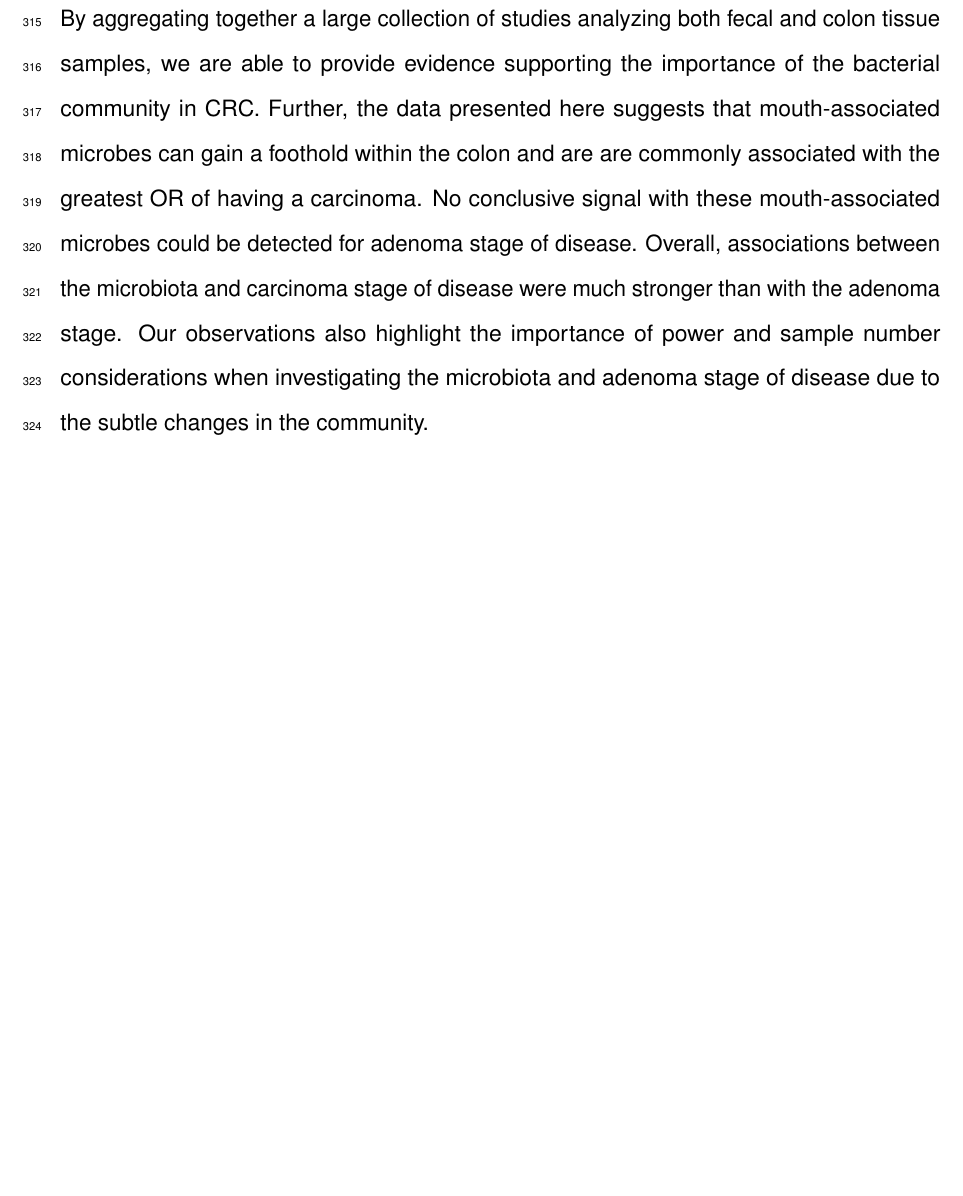
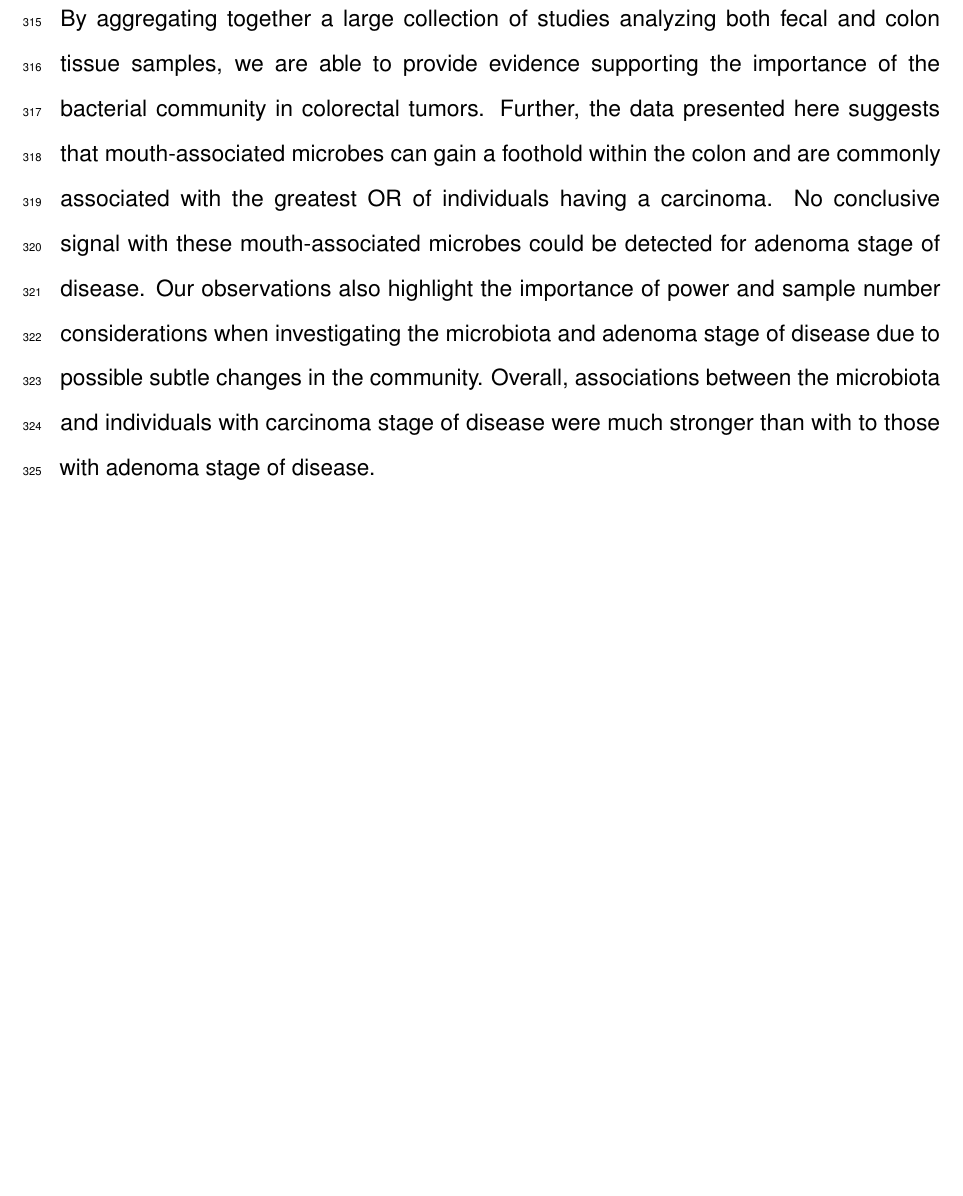
Before and after one commit to SchlossLab/Sze_CRCMetaAnalysis_mBio_2018, an R Markdown document (submission/manuscript.Rmd): part of page 16 of 30, cut so that both start at the same text. Rendered offline with R 4.5, knitr and Pandoc, then LaTeX, with nearby package versions; some code elsewhere in the file could not run offline; a font, style sheet, LaTeX package, included part or bibliography that could not be used is replaced or left out.

Commit message:
fix conclusion

```diff
--- a/submission/manuscript.Rmd
+++ b/submission/manuscript.Rmd
@@ -168,7 +168,7 @@ The associations between the microbiota and adenoma stage of disease are inconcl
 
 ## Conclusion
 
-By aggregating together a large collection of studies analyzing both fecal and colon tissue samples, we are able to provide evidence supporting the importance of the bacterial community in CRC. Further, the data presented here suggests that mouth-associated microbes can gain a foothold within the colon and are are commonly associated with the greatest OR of having a carcinoma. No conclusive signal with these mouth-associated microbes could be detected for adenoma stage of disease. Overall, associations between the microbiota and carcinoma stage of disease were much stronger than with the adenoma stage. Our observations also highlight the importance of power and sample number considerations when investigating the microbiota and adenoma stage of disease due to the subtle changes in the community.
+By aggregating together a large collection of studies analyzing both fecal and colon tissue samples, we are able to provide evidence supporting the importance of the bacterial community in colorectal tumors. Further, the data presented here suggests that mouth-associated microbes can gain a foothold within the colon and are commonly associated with the greatest OR of individuals having a carcinoma. No conclusive signal with these mouth-associated microbes could be detected for adenoma stage of disease. Our observations also highlight the importance of power and sample number considerations when investigating the microbiota and adenoma stage of disease due to possible subtle changes in the community. Overall, associations between the microbiota and individuals with carcinoma stage of disease were much stronger than with to those with adenoma stage of disease.
 
 \newpage
 
```
Also changed, not shown: submission/manuscript.pdf, submission/manuscript.tex.
